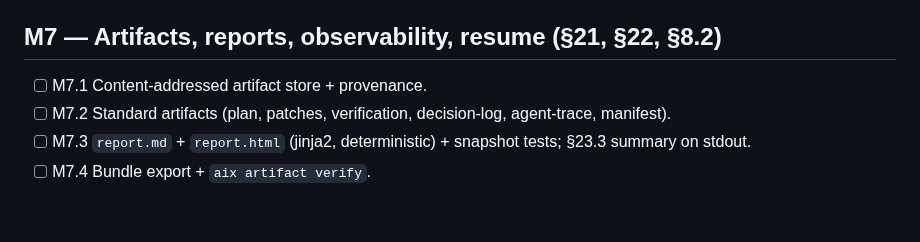
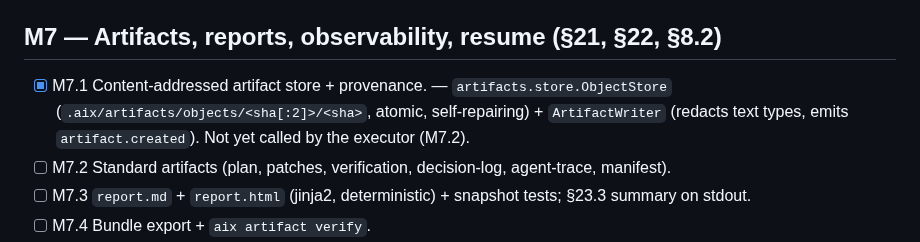
Before and after one commit to tanmoy162111/AIX, a Markdown page: docs/playbook/PROGRESS.md, the part around the change. GitHub-like rendering; blank space fills up the shorter version.

Commit message:
docs(progress): tick M7.1
Co-Authored-By: Claude Sonnet 5 <noreply@anthropic.com>

```diff
--- a/docs/playbook/PROGRESS.md
+++ b/docs/playbook/PROGRESS.md
@@ -102,7 +102,7 @@ PLAYBOOK §30 Exit Gate passes and `git tag m<N>-done` exists.
 - [x] M6.7 Run M6 Exit Gate; tag `m6-done`. — gate green: make check (1654 tests), unit/context + test_handoff (29).
 
 ## M7 — Artifacts, reports, observability, resume (§21, §22, §8.2)
-- [ ] M7.1 Content-addressed artifact store + provenance.
+- [x] M7.1 Content-addressed artifact store + provenance. — `artifacts.store.ObjectStore` (`.aix/artifacts/objects/<sha[:2]>/<sha>`, atomic, self-repairing) + `ArtifactWriter` (redacts text types, emits `artifact.created`). Not yet called by the executor (M7.2).
 - [ ] M7.2 Standard artifacts (plan, patches, verification, decision-log, agent-trace, manifest).
 - [ ] M7.3 `report.md` + `report.html` (jinja2, deterministic) + snapshot tests; §23.3 summary on stdout.
 - [ ] M7.4 Bundle export + `aix artifact verify`.
```
